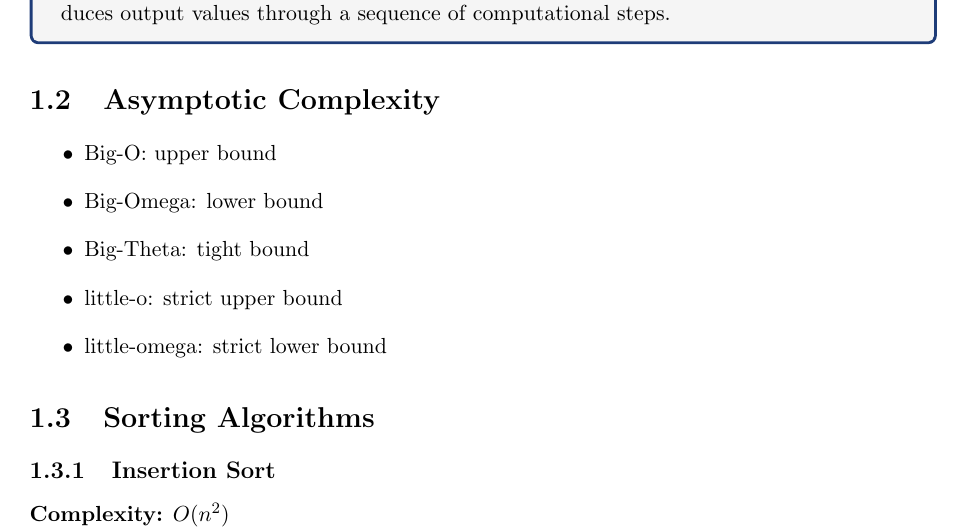
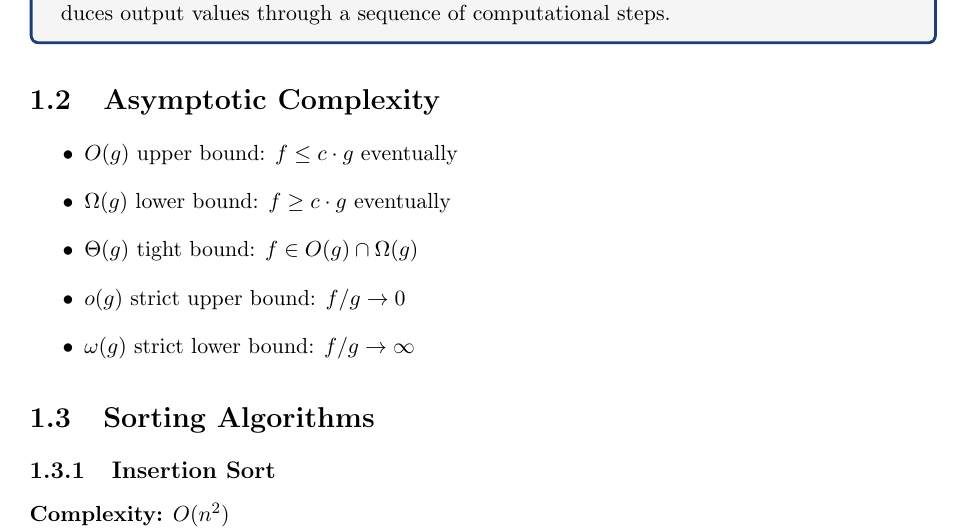
Before and after one commit to sami-epfl/notes_ba4, a LaTeX book (algo/course.tex): part of page 1 of 5, cut so that both start at the same text. Compiled offline with pdfLaTeX.

Commit message:
feat: improve the asymptotic complexity list

```diff
--- a/algo/course.tex
+++ b/algo/course.tex
@@ -59,11 +59,11 @@ An algorithm is a well-defined computational procedure that takes input values a
 \section{Asymptotic Complexity}
 
 \begin{itemize}
-    \item Big-O: upper bound
-    \item Big-Omega: lower bound
-    \item Big-Theta: tight bound
-    \item little-o: strict upper bound
-    \item little-omega: strict lower bound
+    \item $O(g)$ upper bound: $f \leq c \cdot g$ eventually
+    \item $\Omega(g)$ lower bound: $f \geq c \cdot g$ eventually
+    \item $\Theta(g)$ tight bound: $f \in O(g) \cap \Omega(g)$
+    \item $o(g)$ strict upper bound: $f / g \to 0$
+    \item $\omega(g)$ strict lower bound: $f / g \to \infty$
 \end{itemize}
 
 \section{Sorting Algorithms}
```
